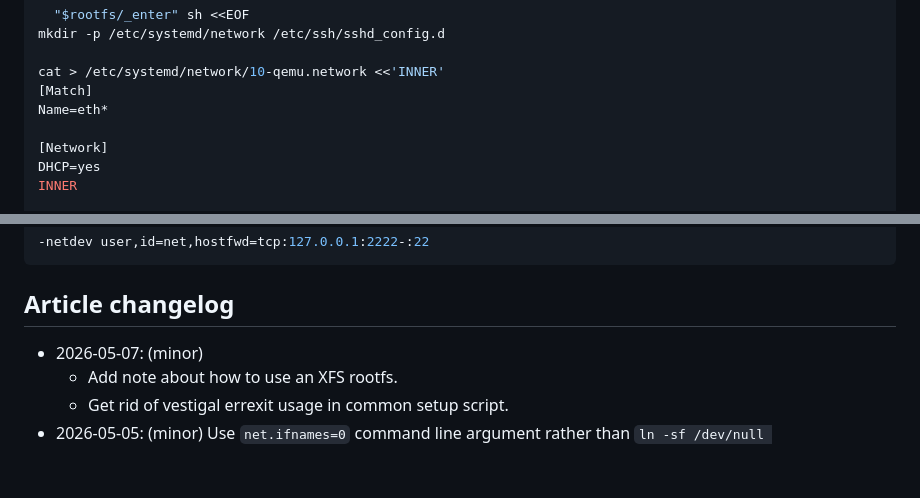
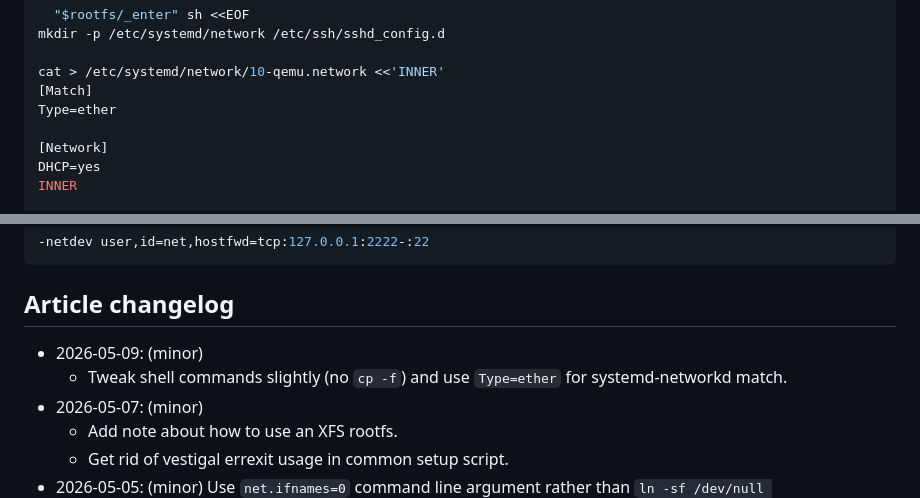
Before and after one commit to muxup/muxup-site, a Markdown page: pages/2026q2/bootable-qemu-image-menagerie-with-rootless-debootstrap.md, 2 parts joined by grey strips. GitHub-like rendering; blank space fills up the shorter version.

Commit message:
[content] Minor tweaks to commands in debootstrap blog
No `cp -f` and use Type=ether for systemd-networkd match section.

````diff
--- a/pages/2026q2/bootable-qemu-image-menagerie-with-rootless-debootstrap.md
+++ b/pages/2026q2/bootable-qemu-image-menagerie-with-rootless-debootstrap.md
@@ -57,7 +57,7 @@ mkdir -p /etc/systemd/network /etc/ssh/sshd_config.d
 
 cat > /etc/systemd/network/10-qemu.network <<'INNER'
 [Match]
-Name=eth*
+Type=ether
 
 [Network]
 DHCP=yes
@@ -523,6 +523,9 @@ command with something like this and connect to `localhost:2222`:
 ```
 
 ## Article changelog
+* 2026-05-09: (minor)
+  * Tweak shell commands slightly (no `cp -f`) and use `Type=ether` for
+    systemd-networkd match.
 * 2026-05-07: (minor)
   * Add note about how to use an XFS rootfs.
   * Get rid of vestigal errexit usage in common setup script.
````
Also changed, not shown: other parts of pages/2026q2/bootable-qemu-image-menagerie-with-rootless-debootstrap.md (+16 -16 lines).
